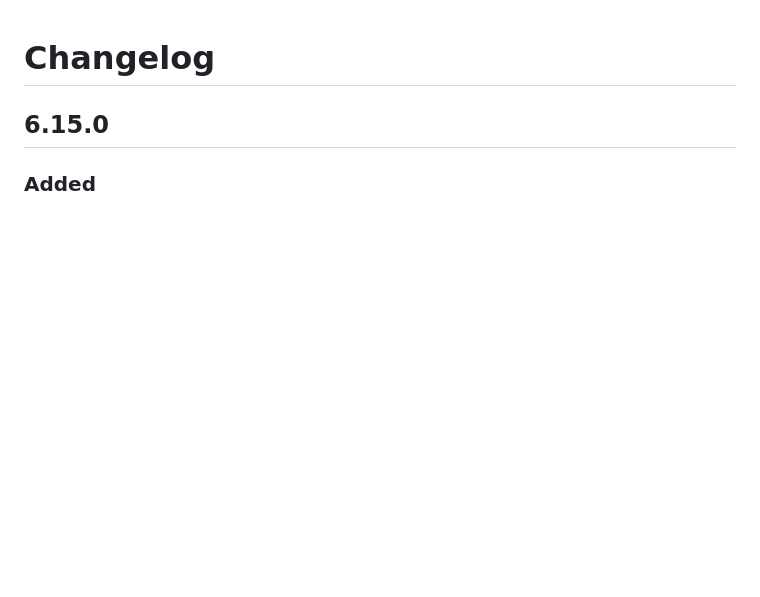
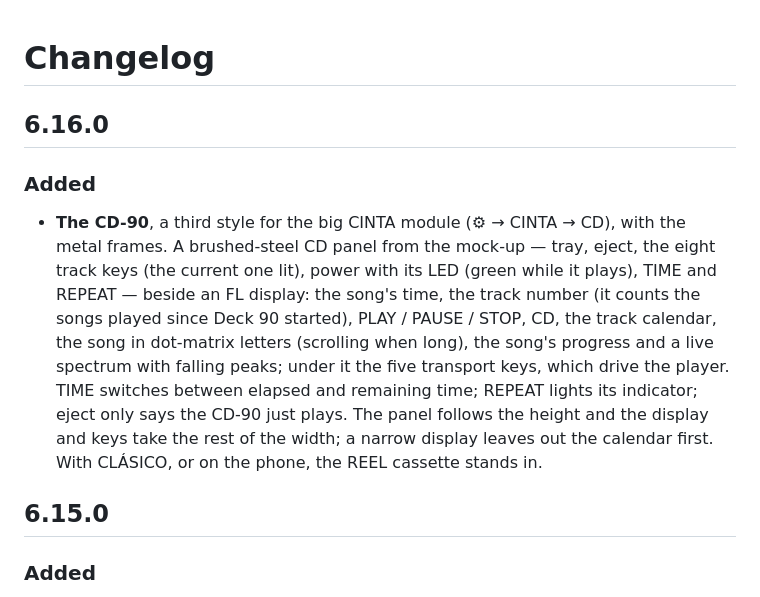
Before and after one commit to djkollmax/deck-90, a Markdown page: CHANGELOG.md, the part around the change. Rendered like a GitHub page; blank space fills up the shorter version.

```diff
--- a/CHANGELOG.md
+++ b/CHANGELOG.md
@@ -1,4 +1,9 @@
 # Changelog
+
+## 6.16.0
+
+### Added
+- **The CD-90**, a third style for the big CINTA module (⚙ → CINTA → CD), with the metal frames. A brushed-steel CD panel from the mock-up — tray, eject, the eight track keys (the current one lit), power with its LED (green while it plays), TIME and REPEAT — beside an FL display: the song's time, the track number (it counts the songs played since Deck 90 started), PLAY / PAUSE / STOP, CD, the track calendar, the song in dot-matrix letters (scrolling when long), the song's progress and a live spectrum with falling peaks; under it the five transport keys, which drive the player. TIME switches between elapsed and remaining time; REPEAT lights its indicator; eject only says the CD-90 just plays. The panel follows the height and the display and keys take the rest of the width; a narrow display leaves out the calendar first. With CLÁSICO, or on the phone, the REEL cassette stands in.
 
 ## 6.15.0
 
```
Also changed, not shown: README.md (+1 -1 lines), src/img/cd/cd-display.jpg (added), src/img/cd/cd-panel-mask.png (added), src/img/cd/cd-panel.jpg (added), 8 other files.
